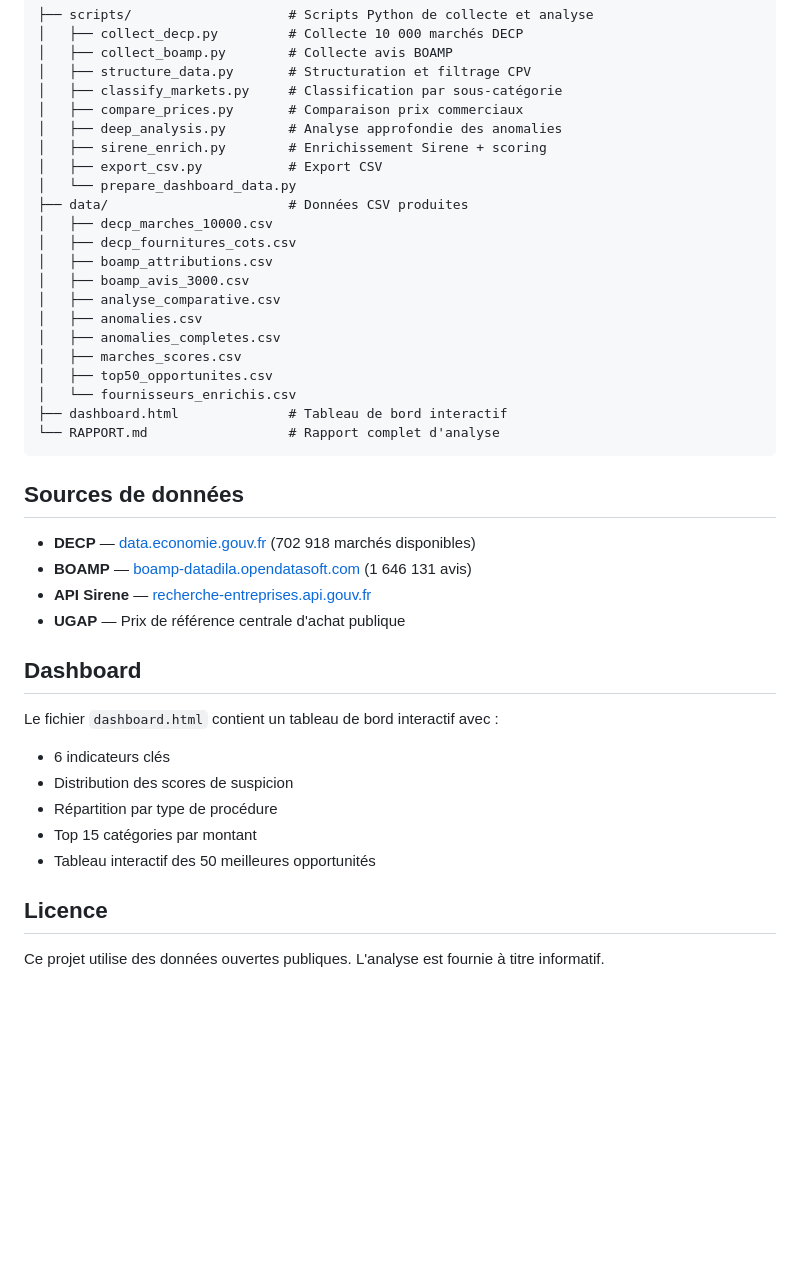
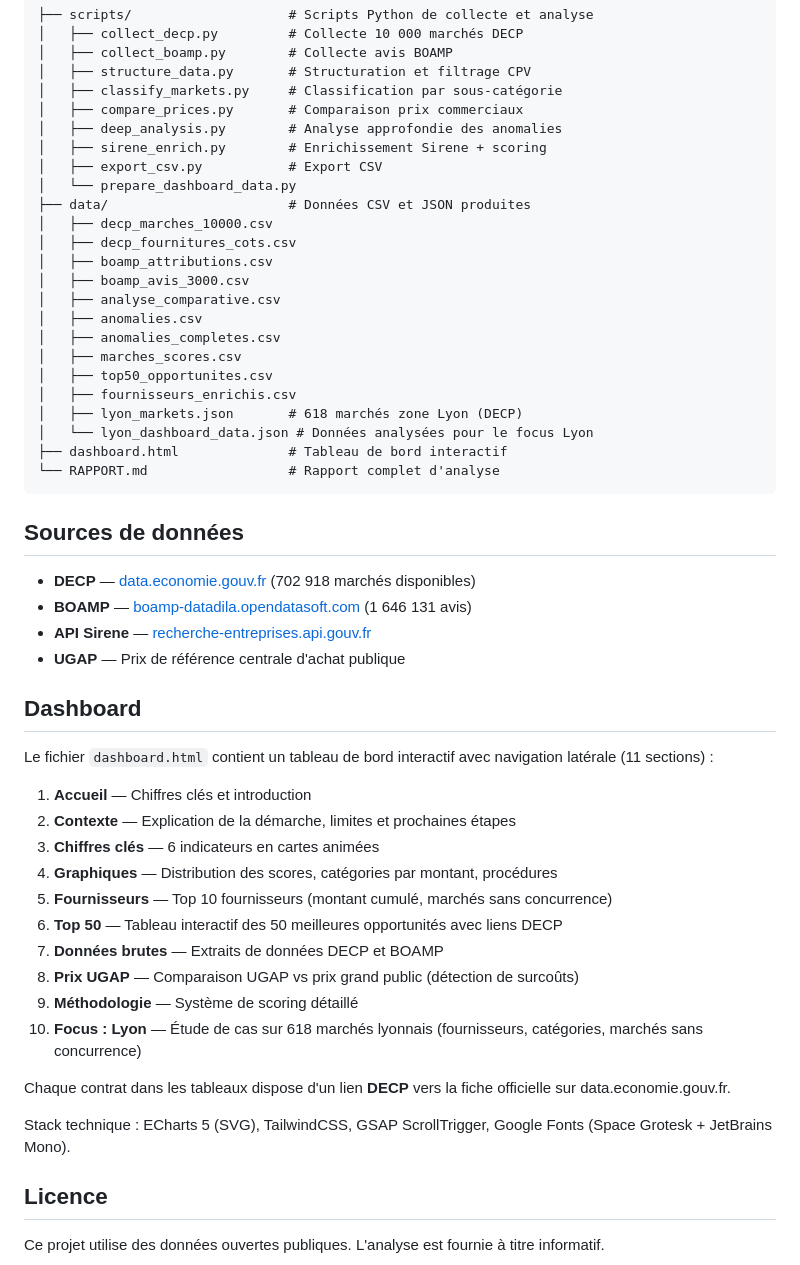
Before and after one commit to Augustin690/audit-marches-publics-france, a Markdown page: README.md, the part around the change. GitHub-like rendering; blank space fills up the shorter version.

````diff
--- a/README.md
+++ b/README.md
@@ -35,7 +35,7 @@ Sur un échantillon de **10 000 marchés publics** (8,4 Mds EUR) :
 │   ├── sirene_enrich.py        # Enrichissement Sirene + scoring
 │   ├── export_csv.py           # Export CSV
 │   └── prepare_dashboard_data.py
-├── data/                       # Données CSV produites
+├── data/                       # Données CSV et JSON produites
 │   ├── decp_marches_10000.csv
 │   ├── decp_fournitures_cots.csv
 │   ├── boamp_attributions.csv
@@ -45,7 +45,9 @@ Sur un échantillon de **10 000 marchés publics** (8,4 Mds EUR) :
 │   ├── anomalies_completes.csv
 │   ├── marches_scores.csv
 │   ├── top50_opportunites.csv
-│   └── fournisseurs_enrichis.csv
+│   ├── fournisseurs_enrichis.csv
+│   ├── lyon_markets.json       # 618 marchés zone Lyon (DECP)
+│   └── lyon_dashboard_data.json # Données analysées pour le focus Lyon
 ├── dashboard.html              # Tableau de bord interactif
 └── RAPPORT.md                  # Rapport complet d'analyse
 ```
@@ -59,12 +61,22 @@ Sur un échantillon de **10 000 marchés publics** (8,4 Mds EUR) :
 
 ## Dashboard
 
-Le fichier `dashboard.html` contient un tableau de bord interactif avec :
-- 6 indicateurs clés
-- Distribution des scores de suspicion
-- Répartition par type de procédure
-- Top 15 catégories par montant
-- Tableau interactif des 50 meilleures opportunités
+Le fichier `dashboard.html` contient un tableau de bord interactif avec navigation latérale (11 sections) :
+
+1. **Accueil** — Chiffres clés et introduction
+2. **Contexte** — Explication de la démarche, limites et prochaines étapes
+3. **Chiffres clés** — 6 indicateurs en cartes animées
+4. **Graphiques** — Distribution des scores, catégories par montant, procédures
+5. **Fournisseurs** — Top 10 fournisseurs (montant cumulé, marchés sans concurrence)
+6. **Top 50** — Tableau interactif des 50 meilleures opportunités avec liens DECP
+7. **Données brutes** — Extraits de données DECP et BOAMP
+8. **Prix UGAP** — Comparaison UGAP vs prix grand public (détection de surcoûts)
+9. **Méthodologie** — Système de scoring détaillé
+10. **Focus : Lyon** — Étude de cas sur 618 marchés lyonnais (fournisseurs, catégories, marchés sans concurrence)
+
+Chaque contrat dans les tableaux dispose d'un lien **DECP** vers la fiche officielle sur data.economie.gouv.fr.
+
+Stack technique : ECharts 5 (SVG), TailwindCSS, GSAP ScrollTrigger, Google Fonts (Space Grotesk + JetBrains Mono).
 
 ## Licence
 
````
Also changed, not shown: RAPPORT.md (+87 -5 lines).
